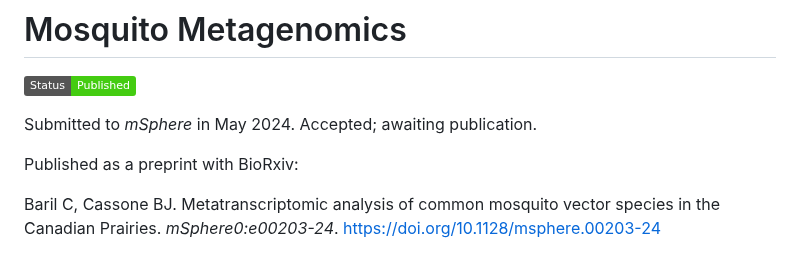
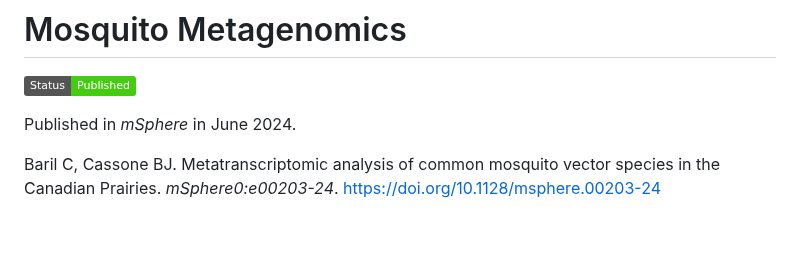
Before and after one commit to colebaril/Mosquito_Metagenomics, a Markdown page: README.md, the part around the change. GitHub-like rendering; badges without logos; blank space fills up the shorter version.

```diff
--- a/README.md
+++ b/README.md
@@ -2,9 +2,7 @@
 
 ![](https://img.shields.io/badge/Status-Published-brightgreen)
 
-Submitted to _mSphere_ in May 2024. Accepted; awaiting publication.
-
-Published as a preprint with BioRxiv:
+Published in _mSphere_ in June 2024.
 
 Baril C, Cassone BJ. Metatranscriptomic analysis of common mosquito vector species in the Canadian Prairies. _mSphere0:e00203-24_. https://doi.org/10.1128/msphere.00203-24
 
```
